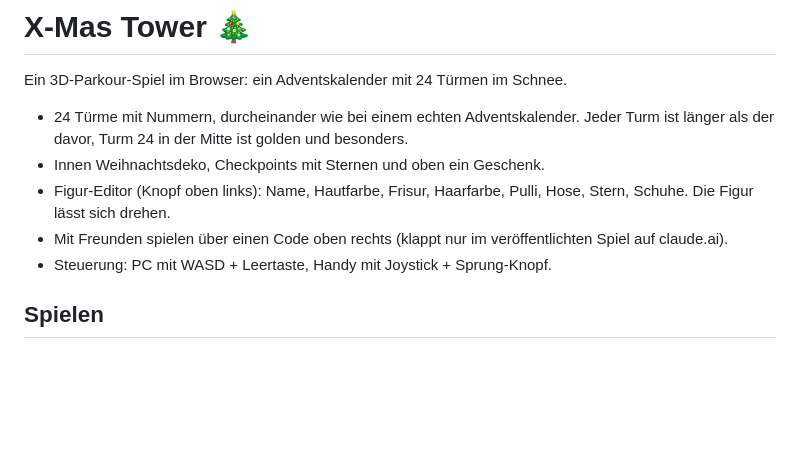
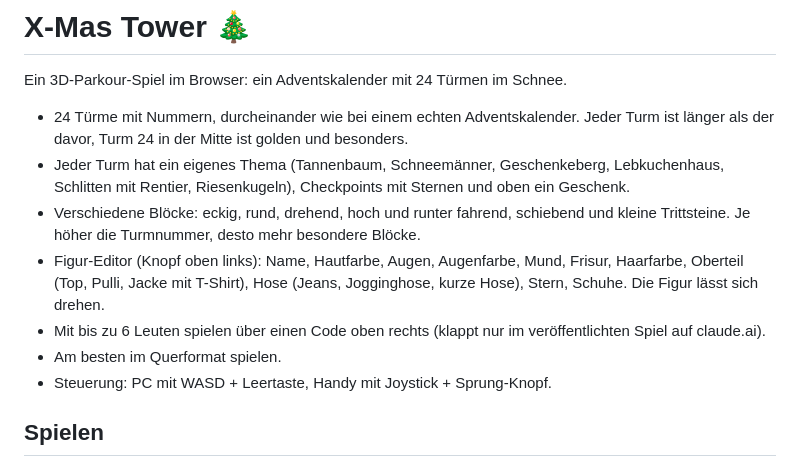
Before and after one commit to YvoBe/x-mas-tower, a Markdown page: README.md, the part around one of its changes. GitHub-like rendering; blank space fills up the shorter version.

```diff
--- a/README.md
+++ b/README.md
@@ -3,9 +3,11 @@
 Ein 3D-Parkour-Spiel im Browser: ein Adventskalender mit 24 Türmen im Schnee.
 
 - 24 Türme mit Nummern, durcheinander wie bei einem echten Adventskalender. Jeder Turm ist länger als der davor, Turm 24 in der Mitte ist golden und besonders.
-- Innen Weihnachtsdeko, Checkpoints mit Sternen und oben ein Geschenk.
-- Figur-Editor (Knopf oben links): Name, Hautfarbe, Frisur, Haarfarbe, Pulli, Hose, Stern, Schuhe. Die Figur lässt sich drehen.
-- Mit Freunden spielen über einen Code oben rechts (klappt nur im veröffentlichten Spiel auf claude.ai).
+- Jeder Turm hat ein eigenes Thema (Tannenbaum, Schneemänner, Geschenkeberg, Lebkuchenhaus, Schlitten mit Rentier, Riesenkugeln), Checkpoints mit Sternen und oben ein Geschenk.
+- Verschiedene Blöcke: eckig, rund, drehend, hoch und runter fahrend, schiebend und kleine Trittsteine. Je höher die Turmnummer, desto mehr besondere Blöcke.
+- Figur-Editor (Knopf oben links): Name, Hautfarbe, Augen, Augenfarbe, Mund, Frisur, Haarfarbe, Oberteil (Top, Pulli, Jacke mit T-Shirt), Hose (Jeans, Jogginghose, kurze Hose), Stern, Schuhe. Die Figur lässt sich drehen.
+- Mit bis zu 6 Leuten spielen über einen Code oben rechts (klappt nur im veröffentlichten Spiel auf claude.ai).
+- Am besten im Querformat spielen.
 - Steuerung: PC mit WASD + Leertaste, Handy mit Joystick + Sprung-Knopf.
 
 ## Spielen
```
Also changed, not shown: other parts of README.md (+1 -0 lines), bilder/editor-vorschau.png, bilder/turm-themen.png (added), 1 other file.
